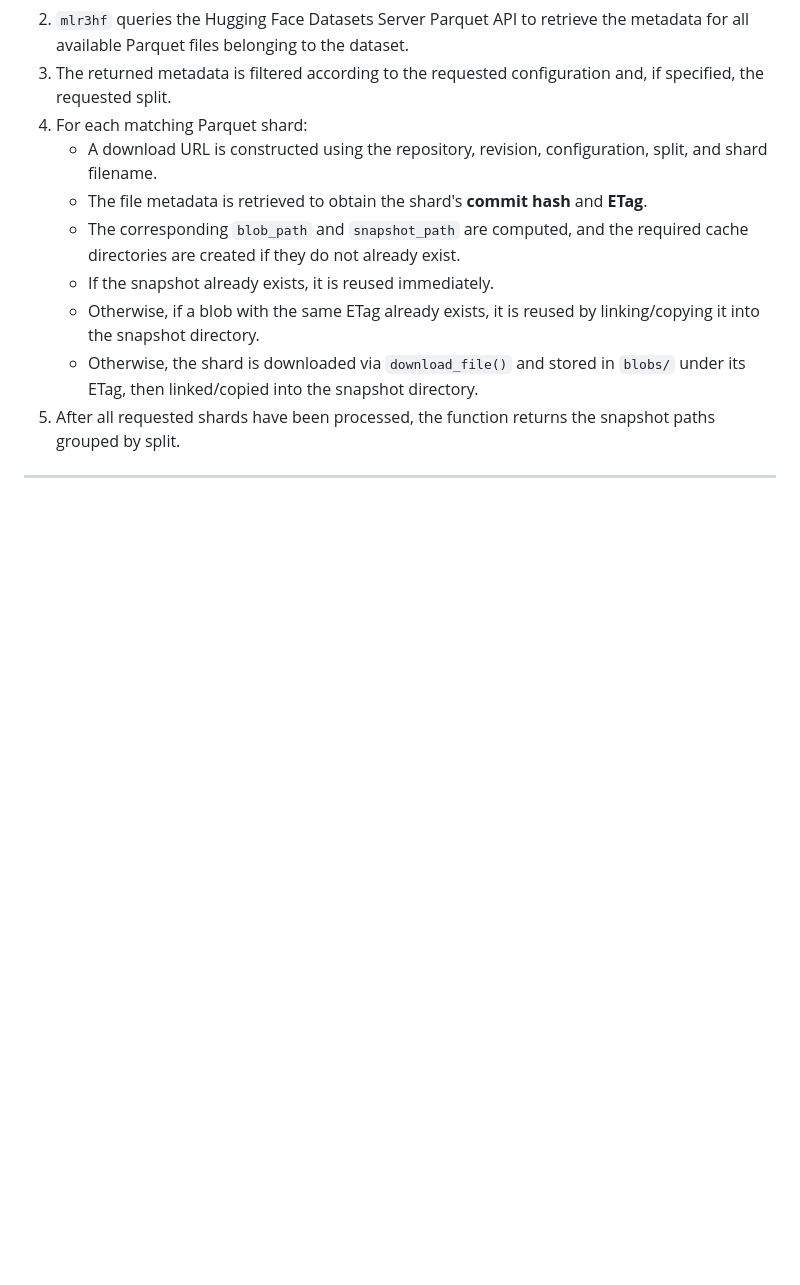
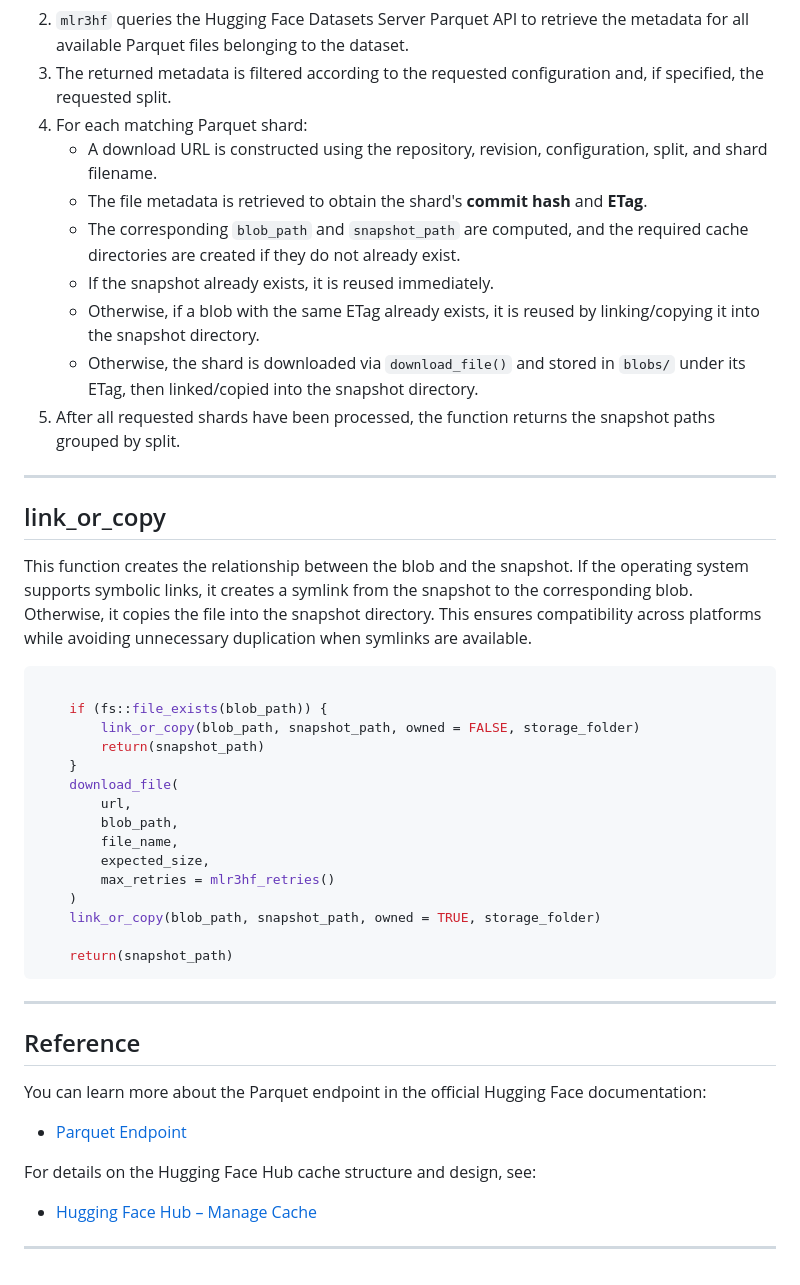
Before and after one commit to anjaninandan001/mlr3hf, a Markdown page: design/cache-parquet.md, the part around one of its changes. Drawn GitHub-style; blank space fills up the shorter version.

````diff
--- a/design/cache-parquet.md
+++ b/design/cache-parquet.md
@@ -89,5 +128,37 @@ When a user requests a dataset, the following steps occur:
    * Otherwise, the shard is downloaded via `download_file()` and stored in `blobs/` under its ETag, then linked/copied into the snapshot directory.
 5. After all requested shards have been processed, the function returns the snapshot paths grouped by split.
 
+---
+
+## link_or_copy
+This function creates the relationship between the blob and the snapshot. If the operating system supports symbolic links, it creates a symlink from the snapshot to the corresponding blob. Otherwise, it copies the file into the snapshot directory. This ensures compatibility across platforms while avoiding unnecessary duplication when symlinks are available.
+```r
+
+    if (fs::file_exists(blob_path)) {
+        link_or_copy(blob_path, snapshot_path, owned = FALSE, storage_folder)
+        return(snapshot_path)
+    }
+    download_file(
+        url,
+        blob_path,
+        file_name,
+        expected_size,
+        max_retries = mlr3hf_retries()
+    )
+    link_or_copy(blob_path, snapshot_path, owned = TRUE, storage_folder)
+
+    return(snapshot_path)
+```
+---
+
+## Reference
+
+You can learn more about the Parquet endpoint in the official Hugging Face documentation:
+
+* [Parquet Endpoint](https://huggingface.co/docs/dataset-viewer/parquet#using-the-hugging-face-hub-api)
+
+For details on the Hugging Face Hub cache structure and design, see:
+
+* [Hugging Face Hub – Manage Cache](https://huggingface.co/docs/huggingface_hub/v0.22.2/guides/manage-cache)
 
 ---
````
Also changed, not shown: other parts of design/cache-parquet.md (+42 -3 lines).
